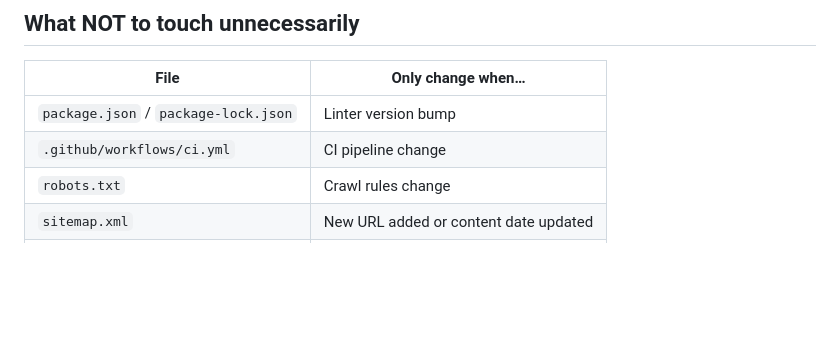
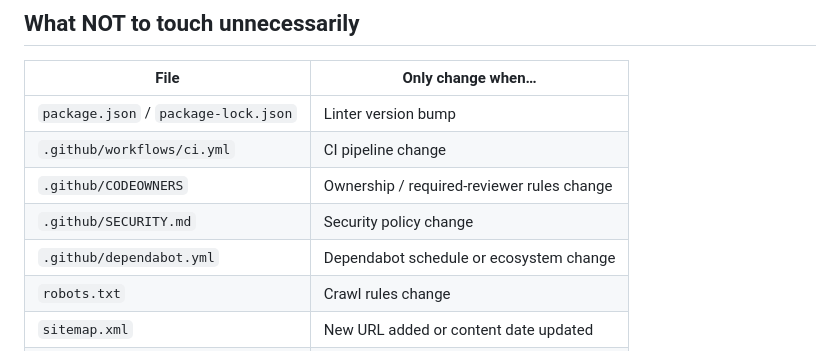
Before and after one commit to Eliacim/eliacim.com.br, a Markdown page: AGENT.md, the part around the change. Drawn GitHub-style; blank space fills up the shorter version.

Commit message:
docs: update AGENT.md to include new file references for CODEOWNERS, SECURITY.md, and dependabot.yml

```diff
--- a/AGENT.md
+++ b/AGENT.md
@@ -58,6 +58,9 @@ ready for production?
 |---|---|
 | `package.json` / `package-lock.json` | Linter version bump |
 | `.github/workflows/ci.yml` | CI pipeline change |
+| `.github/CODEOWNERS` | Ownership / required-reviewer rules change |
+| `.github/SECURITY.md` | Security policy change |
+| `.github/dependabot.yml` | Dependabot schedule or ecosystem change |
 | `robots.txt` | Crawl rules change |
 | `sitemap.xml` | New URL added or content date updated |
 | `.gitleaks.toml` | New Gitleaks false positive to suppress |
```
